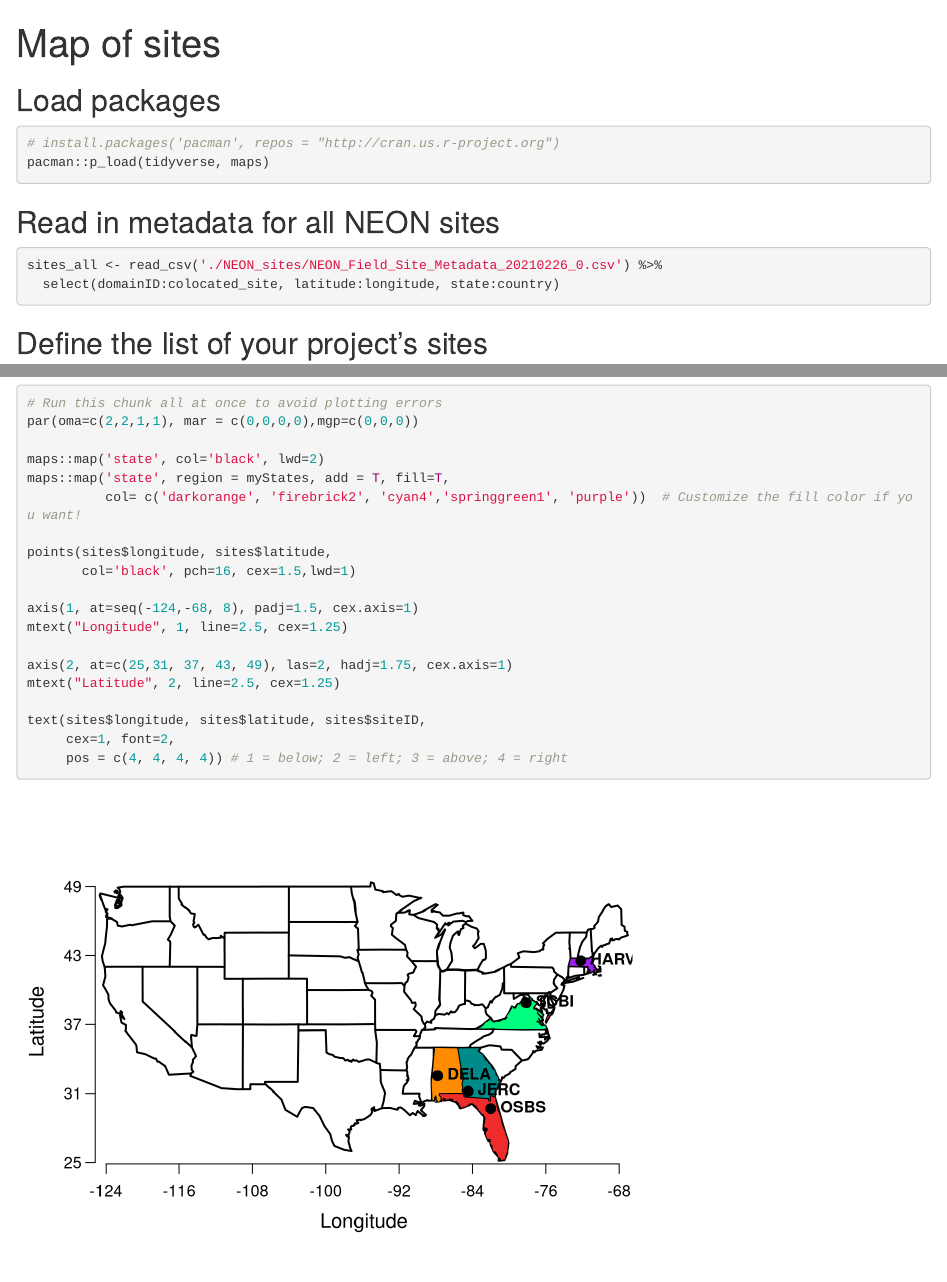
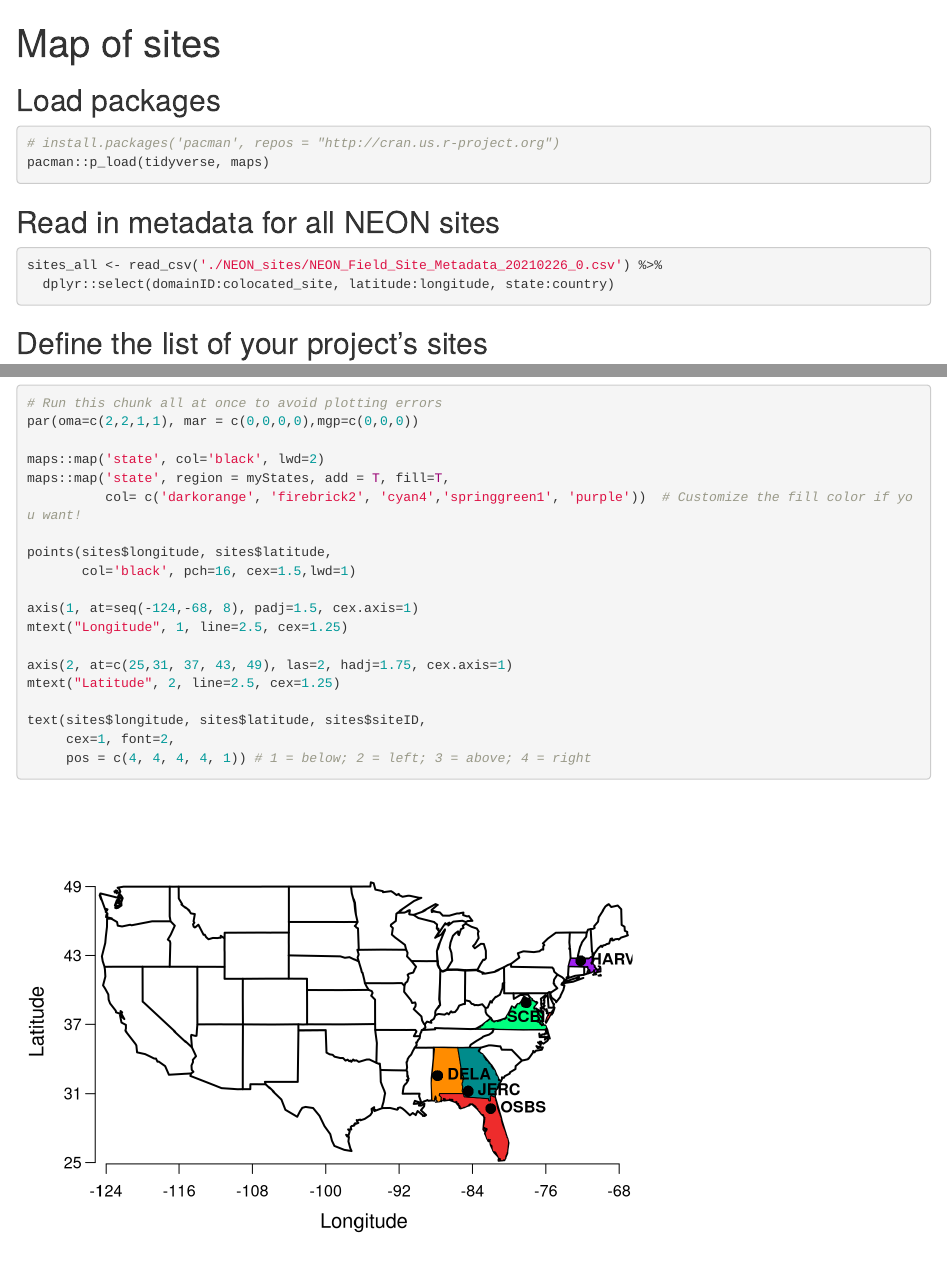
Before and after one commit to ECOL3510/ticks, an R Markdown document (site_map.Rmd): the page in a window 1100 px wide, from its top, and a second part further down, joined at a grey line. Rendered offline with R 4.5, knitr and Pandoc, with nearby package versions.

Commit message:
update site map

````diff
--- a/site_map.Rmd
+++ b/site_map.Rmd
@@ -13,7 +13,7 @@ pacman::p_load(tidyverse, maps)
 ## Read in metadata for all NEON sites
 ```{r, message=FALSE}
 sites_all <- read_csv('./NEON_sites/NEON_Field_Site_Metadata_20210226_0.csv') %>%
-  select(domainID:colocated_site, latitude:longitude, state:country)
+  dplyr::select(domainID:colocated_site, latitude:longitude, state:country)
 ```
 
 ## Define the list of your project's sites
@@ -61,6 +61,6 @@ mtext("Latitude", 2, line=2.5, cex=1.25)
 
 text(sites$longitude, sites$latitude, sites$siteID,
      cex=1, font=2,
-     pos = c(4, 4, 4, 4)) # 1 = below; 2 = left; 3 = above; 4 = right
+     pos = c(4, 4, 4, 4, 1)) # 1 = below; 2 = left; 3 = above; 4 = right
 ```
 In addition to printing the in-line map, R will automatically save a copy of your map into a folder called "site_map_files"!
````
Also changed, not shown: site_map_files/figure-html/myMap-1.png.
